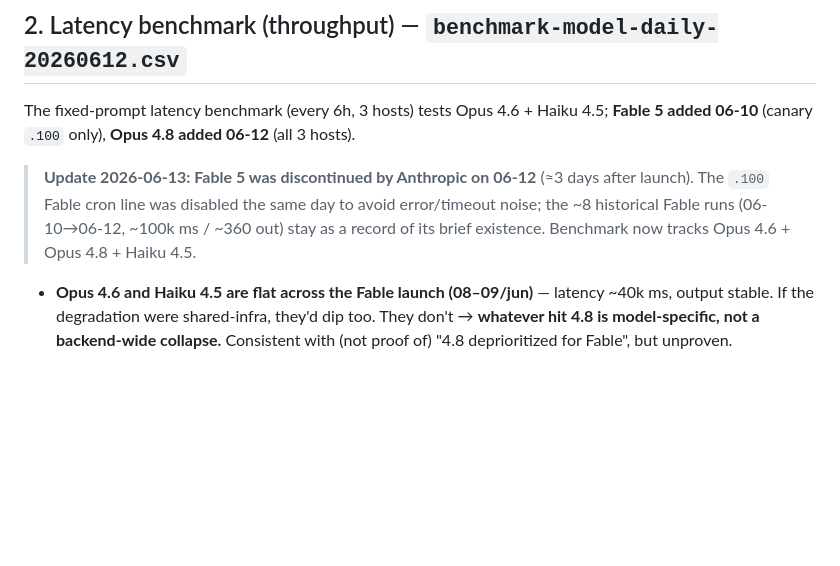
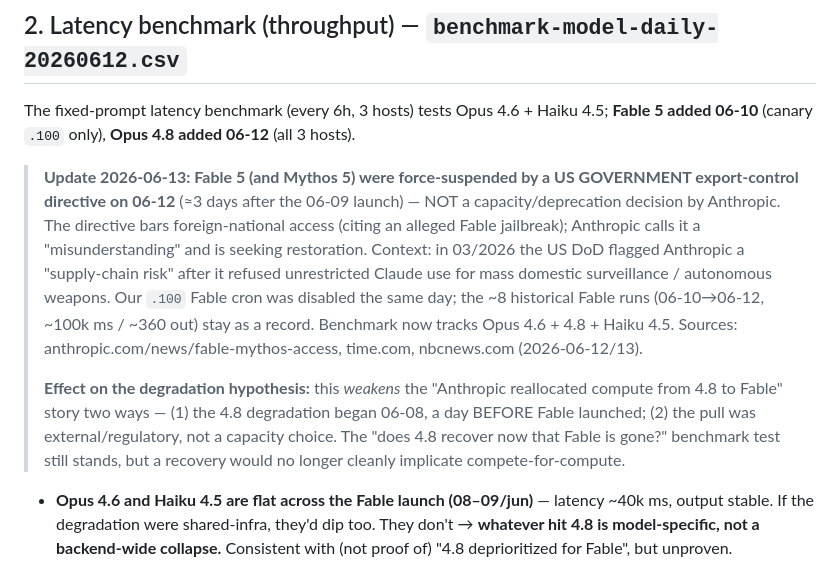
Before and after one commit to alessandropcostabr/claude-mem-case-study, a Markdown page: data/v2/MODEL-DEGRADATION-EVAL.md, the part around the change. Rendered like a GitHub page; blank space fills up the shorter version.

Commit message:
data(v2): correct Fable shutdown cause — US gov export-control directive, not Anthropic capacity
Fixes my imprecise prior note. Fable 5 + Mythos 5 force-suspended 06-12 by US
export-control order (alleged jailbreak / foreign-national access ban), 3 days
after launch. Weakens compute-realloc degradation hypothesis: 4.8 degraded 06-08
(pre-launch) and the pull was regulatory, not capacity. Sources: anthropic.com,
time, nbcnews.

Co-Authored-By: Claude Opus 4.8 <noreply@anthropic.com>

```diff
--- a/data/v2/MODEL-DEGRADATION-EVAL.md
+++ b/data/v2/MODEL-DEGRADATION-EVAL.md
@@ -25,10 +25,19 @@ Did 4.8 regress, and is it tied to the Fable launch? Nobody has published a numb
 The fixed-prompt latency benchmark (every 6h, 3 hosts) tests Opus 4.6 + Haiku 4.5; **Fable 5 added
 06-10** (canary `.100` only), **Opus 4.8 added 06-12** (all 3 hosts).
 
-> **Update 2026-06-13: Fable 5 was discontinued by Anthropic on 06-12** (≈3 days after launch). The
-> `.100` Fable cron line was disabled the same day to avoid error/timeout noise; the ~8 historical
-> Fable runs (06-10→06-12, ~100k ms / ~360 out) stay as a record of its brief existence. Benchmark
-> now tracks Opus 4.6 + Opus 4.8 + Haiku 4.5.
+> **Update 2026-06-13: Fable 5 (and Mythos 5) were force-suspended by a US GOVERNMENT export-control
+> directive on 06-12** (≈3 days after the 06-09 launch) — NOT a capacity/deprecation decision by
+> Anthropic. The directive bars foreign-national access (citing an alleged Fable jailbreak); Anthropic
+> calls it a "misunderstanding" and is seeking restoration. Context: in 03/2026 the US DoD flagged
+> Anthropic a "supply-chain risk" after it refused unrestricted Claude use for mass domestic
+> surveillance / autonomous weapons. Our `.100` Fable cron was disabled the same day; the ~8 historical
+> Fable runs (06-10→06-12, ~100k ms / ~360 out) stay as a record. Benchmark now tracks Opus 4.6 + 4.8 +
+> Haiku 4.5. Sources: anthropic.com/news/fable-mythos-access, time.com, nbcnews.com (2026-06-12/13).
+>
+> **Effect on the degradation hypothesis:** this *weakens* the "Anthropic reallocated compute from 4.8
+> to Fable" story two ways — (1) the 4.8 degradation began 06-08, a day BEFORE Fable launched; (2) the
+> pull was external/regulatory, not a capacity choice. The "does 4.8 recover now that Fable is gone?"
+> benchmark test still stands, but a recovery would no longer cleanly implicate compete-for-compute.
 
 - **Opus 4.6 and Haiku 4.5 are flat across the Fable launch (08–09/jun)** — latency ~40k ms, output
   stable. If the degradation were shared-infra, they'd dip too. They don't → **whatever hit 4.8 is
```
